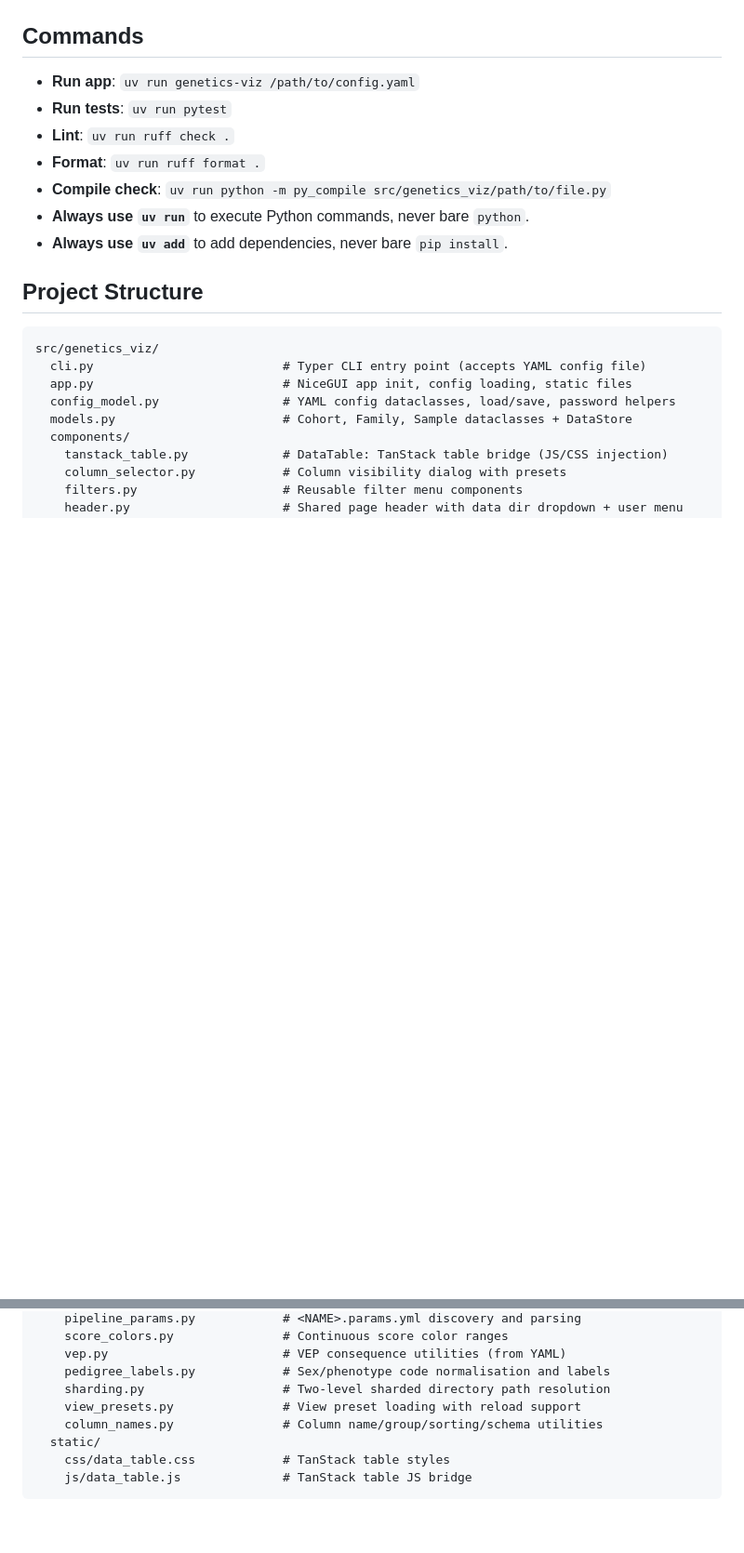
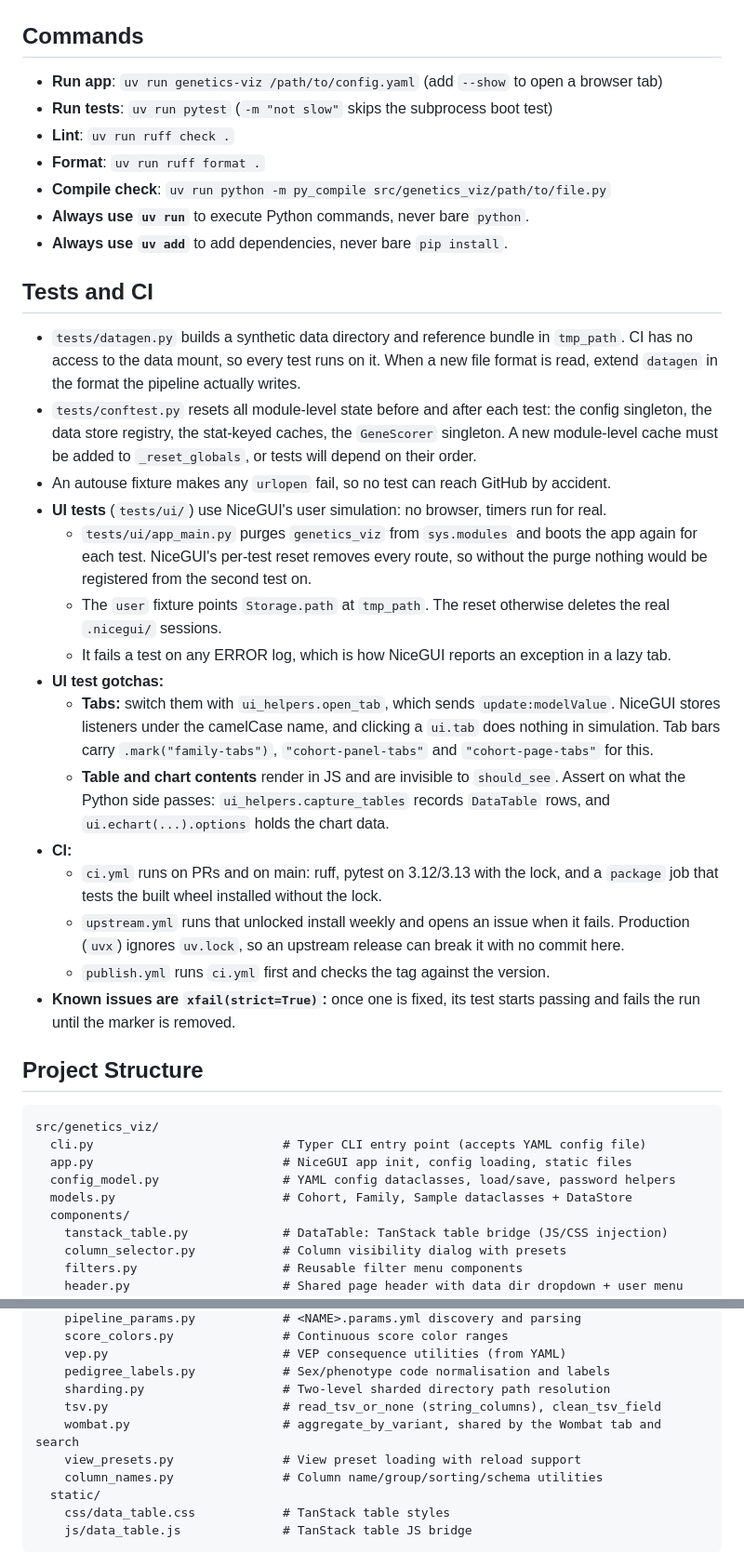
Before and after one commit to bourgeron-lab/genetics-viz, a Markdown page: CLAUDE.md, 2 parts joined by grey strips. Shown at 93% size. GitHub-like rendering; blank space fills up the shorter version.

```diff
--- a/CLAUDE.md
+++ b/CLAUDE.md
@@ -10,13 +10,31 @@ Deliberate exceptions to "ECharts for plots": `stats_panel.py`, the cohort PGS v
 
 ## Commands
 
-- **Run app**: `uv run genetics-viz /path/to/config.yaml`
-- **Run tests**: `uv run pytest`
+- **Run app**: `uv run genetics-viz /path/to/config.yaml` (add `--show` to open a browser tab)
+- **Run tests**: `uv run pytest` (`-m "not slow"` skips the subprocess boot test)
 - **Lint**: `uv run ruff check .`
 - **Format**: `uv run ruff format .`
 - **Compile check**: `uv run python -m py_compile src/genetics_viz/path/to/file.py`
 - **Always use `uv run`** to execute Python commands, never bare `python`.
 - **Always use `uv add`** to add dependencies, never bare `pip install`.
+
+## Tests and CI
+
+- `tests/datagen.py` builds a synthetic data directory and reference bundle in `tmp_path`. CI has no access to the data mount, so every test runs on it. When a new file format is read, extend `datagen` in the format the pipeline actually writes.
+- `tests/conftest.py` resets all module-level state before and after each test: the config singleton, the data store registry, the stat-keyed caches, the `GeneScorer` singleton. A new module-level cache must be added to `_reset_globals`, or tests will depend on their order.
+- An autouse fixture makes any `urlopen` fail, so no test can reach GitHub by accident.
+- **UI tests** (`tests/ui/`) use NiceGUI's user simulation: no browser, timers run for real.
+  - `tests/ui/app_main.py` purges `genetics_viz` from `sys.modules` and boots the app again for each test. NiceGUI's per-test reset removes every route, so without the purge nothing would be registered from the second test on.
+  - The `user` fixture points `Storage.path` at `tmp_path`. The reset otherwise deletes the real `.nicegui/` sessions.
+  - It fails a test on any ERROR log, which is how NiceGUI reports an exception in a lazy tab.
+- **UI test gotchas:**
+  - **Tabs:** switch them with `ui_helpers.open_tab`, which sends `update:modelValue`. NiceGUI stores listeners under the camelCase name, and clicking a `ui.tab` does nothing in simulation. Tab bars carry `.mark("family-tabs")`, `"cohort-panel-tabs"` and `"cohort-page-tabs"` for this.
+  - **Table and chart contents** render in JS and are invisible to `should_see`. Assert on what the Python side passes: `ui_helpers.capture_tables` records `DataTable` rows, and `ui.echart(...).options` holds the chart data.
+- **CI:**
+  - `ci.yml` runs on PRs and on main: ruff, pytest on 3.12/3.13 with the lock, and a `package` job that tests the built wheel installed without the lock.
+  - `upstream.yml` runs that unlocked install weekly and opens an issue when it fails. Production (`uvx`) ignores `uv.lock`, so an upstream release can break it with no commit here.
+  - `publish.yml` runs `ci.yml` first and checks the tag against the version.
+- **Known issues are `xfail(strict=True)`:** once one is fixed, its test starts passing and fails the run until the marker is removed.
 
 ## Project Structure
 
@@ -97,6 +115,8 @@ src/genetics_viz/
     vep.py                        # VEP consequence utilities (from YAML)
     pedigree_labels.py            # Sex/phenotype code normalisation and labels
     sharding.py                   # Two-level sharded directory path resolution
+    tsv.py                        # read_tsv_or_none (string_columns), clean_tsv_field
+    wombat.py                     # aggregate_by_variant, shared by the Wombat tab and search
     view_presets.py               # View preset loading with reload support
     column_names.py               # Column name/group/sorting/schema utilities
   static/
```
Also changed, not shown: CHANGELOG.md (+30 -0 lines).
